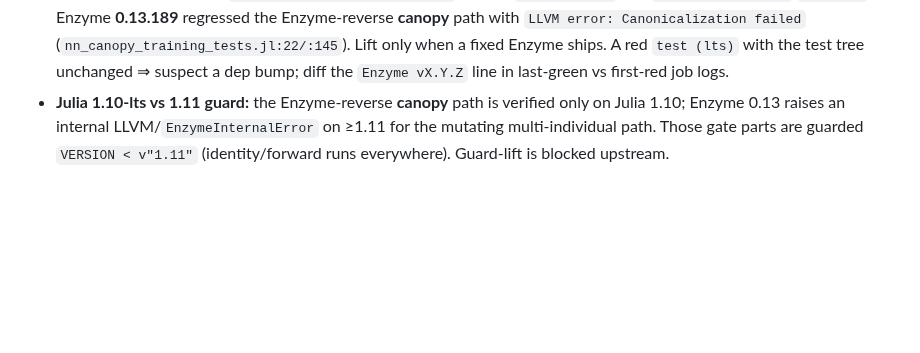
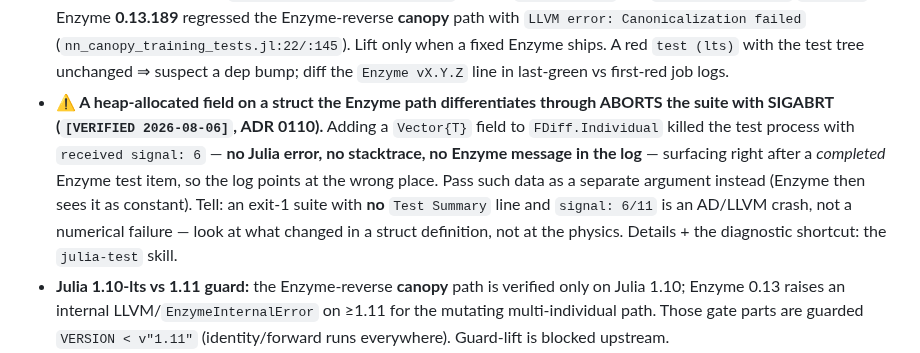
Before and after one commit to rimajj/LPJmLFIT_Emulator, a Markdown page: CLAUDE.md, the part around the change. Rendered like a GitHub page; blank space fills up the shorter version.

Commit message:
chore(skill): julia-test + CLAUDE.md — a heap-allocated field on an Enzyme-differentiated struct aborts the suite with SIGABRT and no Julia error
Cost a full suite run to diagnose (job 1719462): adding a Vector field to
FDiff.Individual killed the test process with 'received signal: 6', no stacktrace,
no Enzyme message, surfacing AFTER a completed Enzyme test item so the log pointed
at the wrong place. Captures the symptom, the cause, the fix (pass the data as a
separate argument Enzyme sees as constant), and the diagnostic shortcut: exit 1 with
no Test Summary line + signal 6/11 means an AD/LLVM crash, so look at struct
definitions rather than numerics.

Co-Authored-By: Claude Opus 4.8 <noreply@anthropic.com>

```diff
--- a/CLAUDE.md
+++ b/CLAUDE.md
@@ -161,6 +161,13 @@ the agent scratchpad under `/tmp/claude-*` (login-node-local → compute nodes c
   `LLVM error: Canonicalization failed` (`nn_canopy_training_tests.jl:22/:145`). Lift only when a fixed
   Enzyme ships. A red `test (lts)` with the test tree unchanged ⇒ suspect a dep bump; diff the
   `Enzyme vX.Y.Z` line in last-green vs first-red job logs.
+- **⚠ A heap-allocated field on a struct the Enzyme path differentiates through ABORTS the suite with
+  SIGABRT (`[VERIFIED 2026-08-06]`, ADR 0110).** Adding a `Vector{T}` field to `FDiff.Individual` killed the
+  test process with `received signal: 6` — **no Julia error, no stacktrace, no Enzyme message in the log** —
+  surfacing right after a *completed* Enzyme test item, so the log points at the wrong place. Pass such data
+  as a separate argument instead (Enzyme then sees it as constant). Tell: an exit-1 suite with **no**
+  `Test Summary` line and `signal: 6/11` is an AD/LLVM crash, not a numerical failure — look at what changed
+  in a struct definition, not at the physics. Details + the diagnostic shortcut: the `julia-test` skill.
 - **Julia 1.10-lts vs 1.11 guard:** the Enzyme-reverse **canopy** path is verified only on Julia 1.10;
   Enzyme 0.13 raises an internal LLVM/`EnzymeInternalError` on ≥1.11 for the mutating multi-individual
   path. Those gate parts are guarded `VERSION < v"1.11"` (identity/forward runs everywhere). Guard-lift
```
Also changed, not shown: 1 other file.
